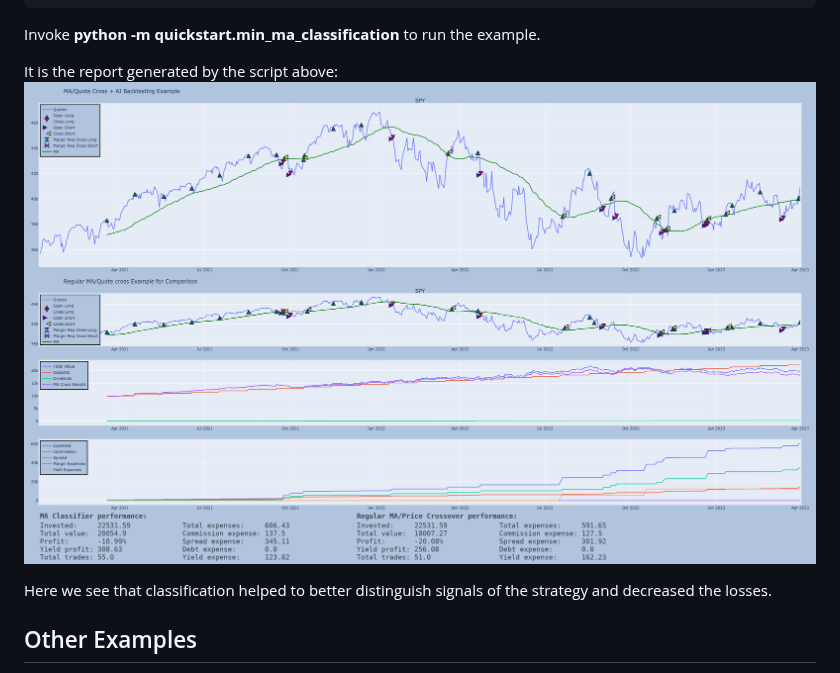
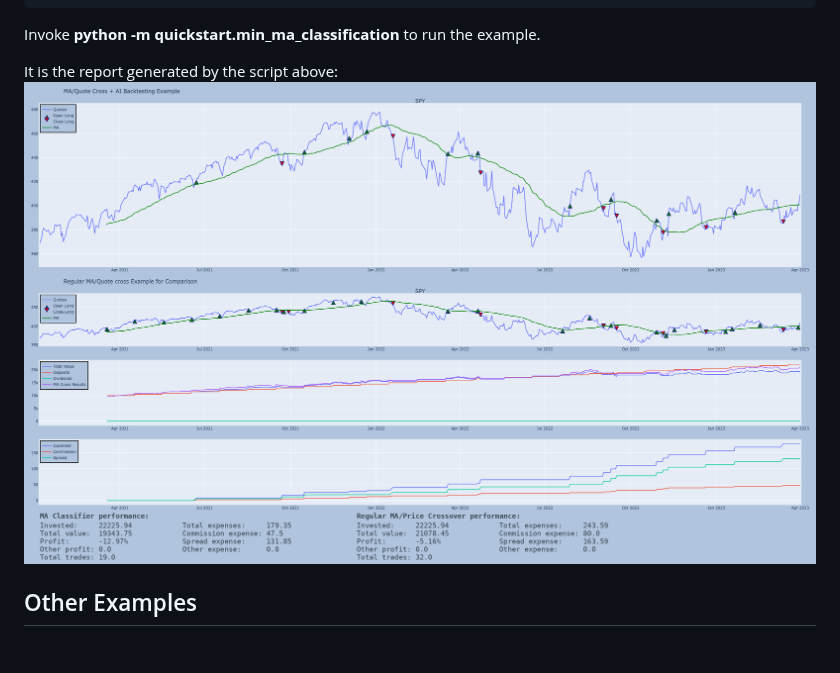
Before and after one commit to ZmicierGT/fcore, a Markdown page: readme.md, the part around the change. Drawn GitHub-style; pictures changed too: ma_classification.png; blank space fills up the shorter version.

Commit message:
MA Classification fix

```diff
--- a/readme.md
+++ b/readme.md
@@ -144,8 +144,6 @@ Invoke **python -m quickstart.min_ma_classification** to run the example.
 It is the report generated by the script above:
 ![Backtesting Report](ma_classification.png "Backtesting Report")
 
-Here we see that classification helped to better distinguish signals of the strategy and decreased the losses.
-
 ## Other Examples
 
 The examples above are only a little part of what Fcore is capable. The following examples illustrates the wider usage of the framework.
```
Also changed, not shown: 4 other files.
